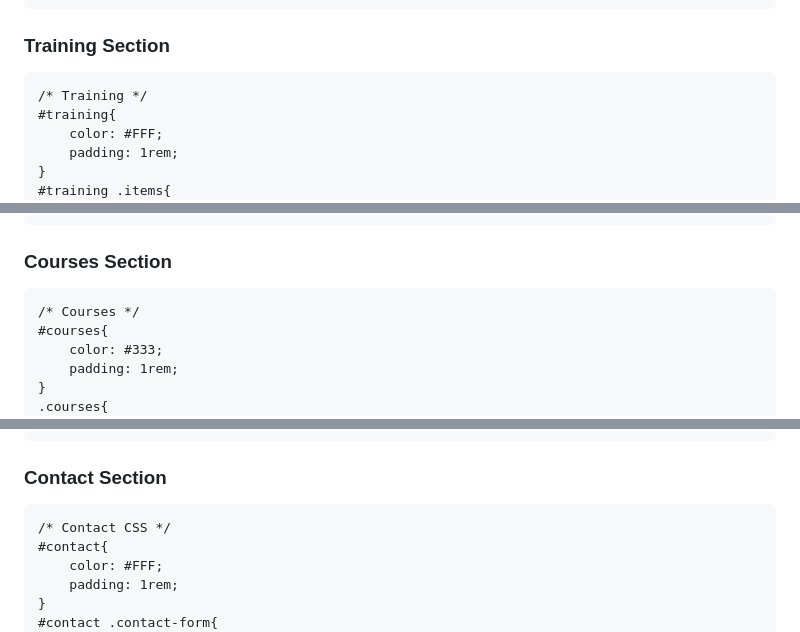
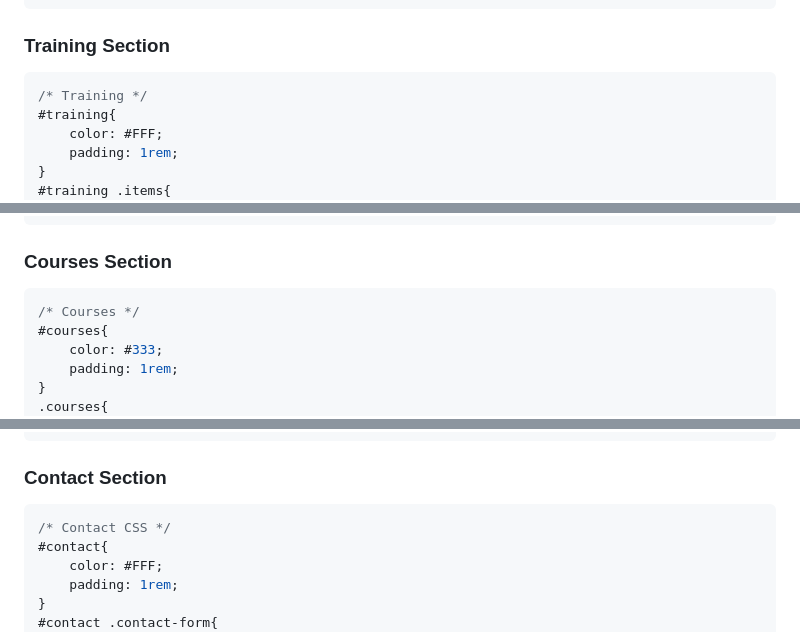
Before and after one commit to anlbora/PersonnalWebsite-1, a Markdown page: README.md, 3 parts joined by grey strips. GitHub-like rendering.

````diff
--- a/README.md
+++ b/README.md
@@ -142,7 +142,7 @@ section#home h2{
 }
 ```
 ### Training Section
-```
+```css
 /* Training */
 #training{
     color: #FFF;
@@ -166,7 +166,7 @@ section#home h2{
 ```
 
 ### Courses Section
-```
+```css
 /* Courses */
 #courses{
     color: #333;
@@ -219,7 +219,7 @@ section#home h2{
 }
 ```
 ### Contact Section
-```
+```css
 /* Contact CSS */
 #contact{
     color: #FFF;
````
Also changed, not shown: other parts of README.md (+4 -4 lines).
